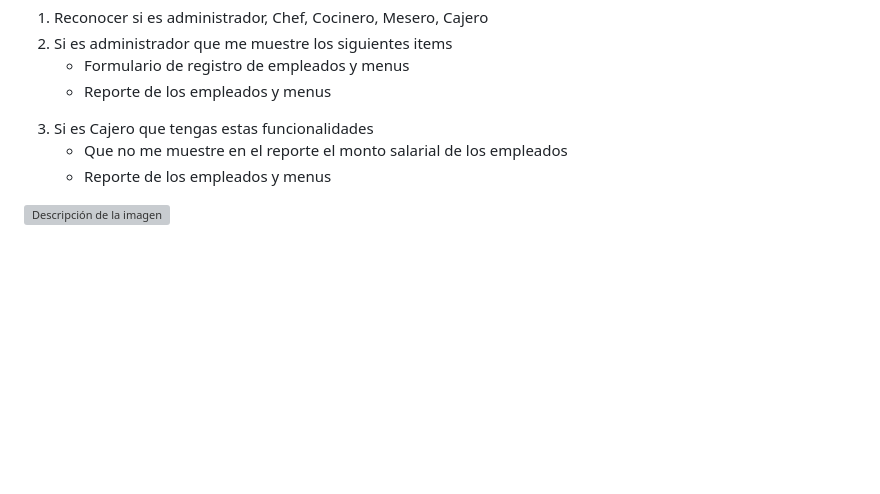
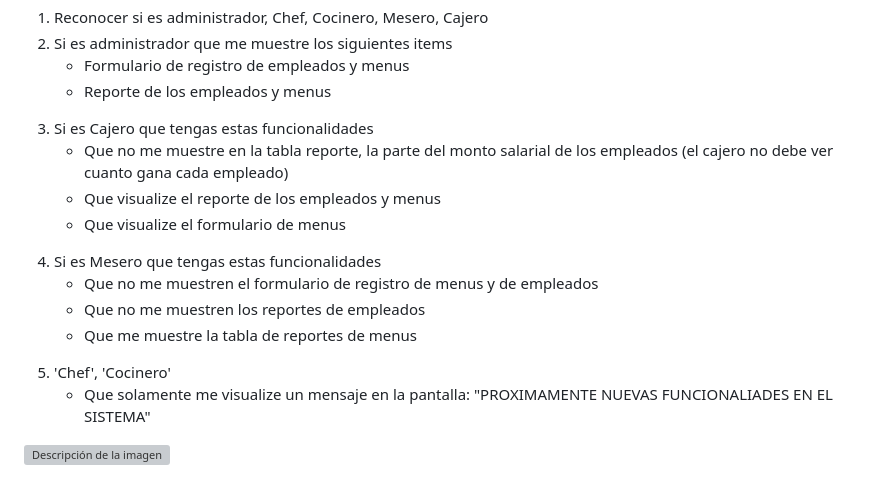
Before and after one commit to SenatiTeam/hackathon-2dociclo-2023, a Markdown page: README.md, the part around the change. Rendered like a GitHub page; blank space fills up the shorter version; grey boxes are pictures that could not be loaded.

```diff
--- a/README.md
+++ b/README.md
@@ -81,8 +81,21 @@ Github Action : Jekyll using Docker image
             </ul>
        <li>Si es Cajero que tengas estas funcionalidades</li>
             <ul>
-               <li>Que no me muestre en el reporte el monto salarial de los empleados</li>
-               <li>Reporte de los empleados y menus</li>
+               <li>Que no me muestre en la tabla reporte, la parte del monto salarial de los empleados (el cajero no debe ver cuanto gana cada empleado)</li>
+               <li>Que visualize el reporte de los empleados y menus</li>
+               <li>Que visualize el formulario de menus</li>
+            </ul>
+       </li>
+        <li>Si es Mesero que tengas estas funcionalidades</li>
+            <ul>
+               <li>Que no me muestren el formulario de registro de menus y de empleados</li>
+               <li>Que no me muestren los reportes de empleados</li>
+               <li>Que me muestre la tabla de reportes de menus</li>
+            </ul>
+       </li>
+       <li>'Chef', 'Cocinero'</li>
+            <ul>
+               <li>Que solamente me visualize un mensaje en la pantalla: "PROXIMAMENTE NUEVAS FUNCIONALIADES EN EL SISTEMA"</li>
             </ul>
        </li>
     </ol>
```
